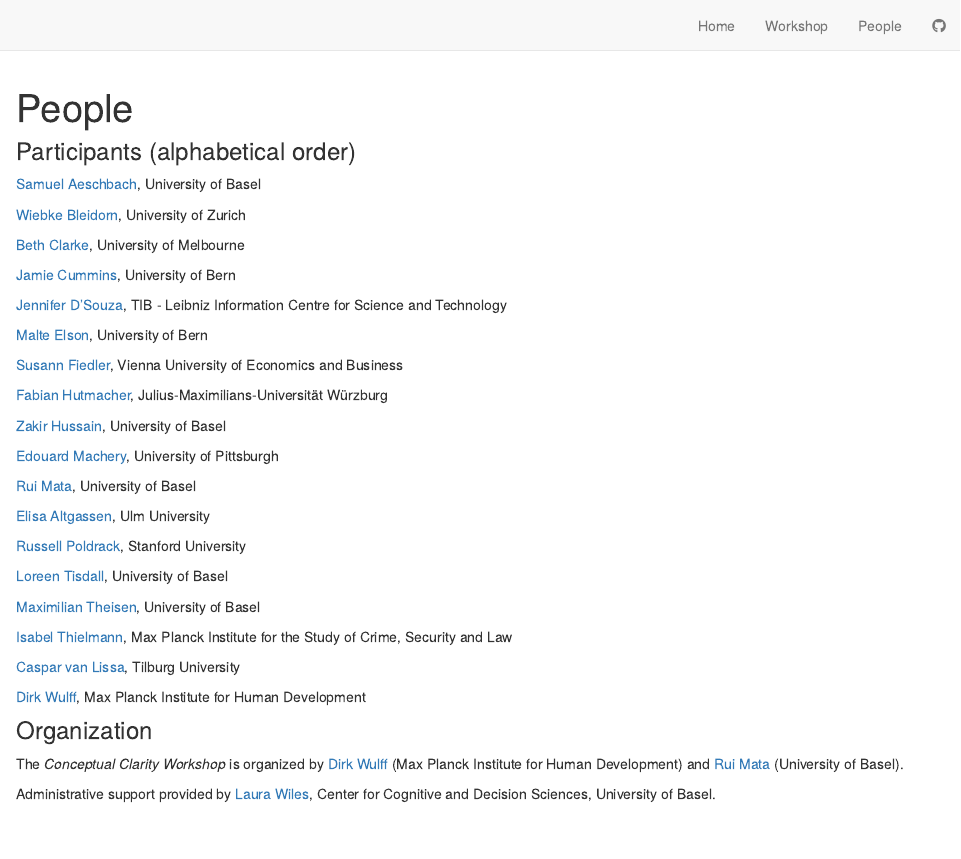
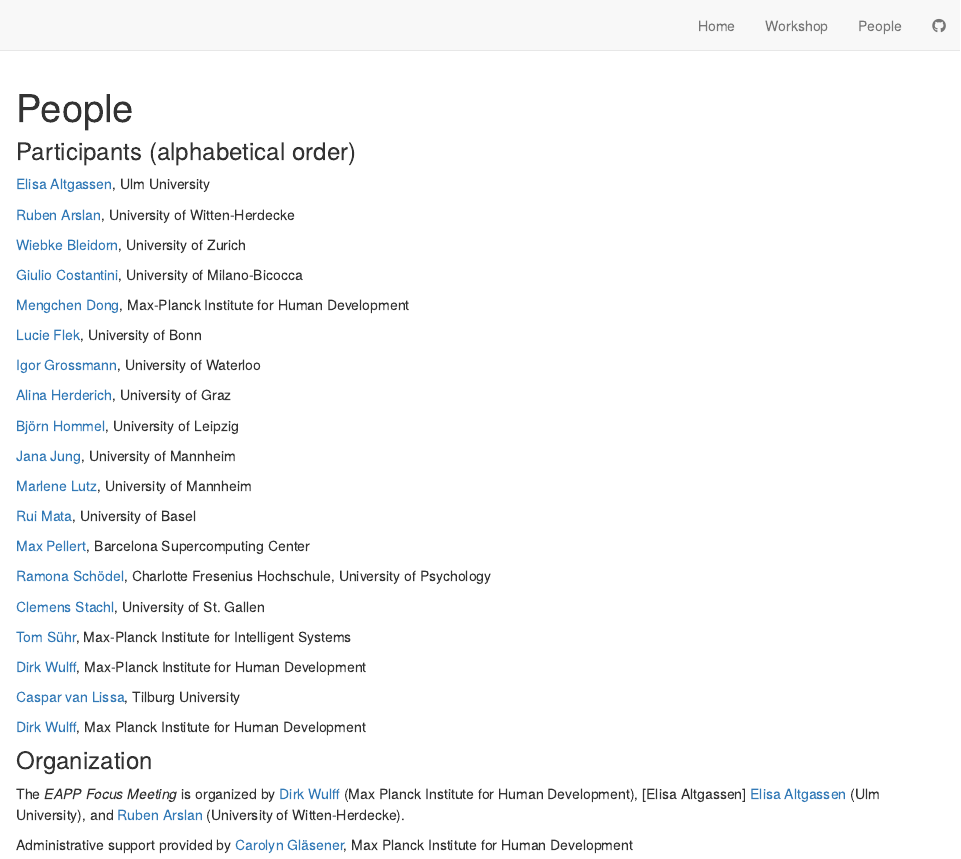
Before and after one commit to dwulff/AIxPersonality, an R Markdown document (people.Rmd): the page in a window 1100 px wide, from its top. Rendered offline with R 4.5, knitr and Pandoc, with nearby package versions; drawn as R Markdown's standard HTML page in place of the format the file asks for.

Commit message:
Update people.Rmd

```diff
--- a/people.Rmd
+++ b/people.Rmd
@@ -9,37 +9,39 @@ knitr::opts_chunk$set(echo = FALSE)
 
 ### Participants (alphabetical order)
 
-[Samuel Aeschbach](https://samuelaeschbach.com), University of Basel
+[Elisa Altgassen](https://www.uni-ulm.de/in/psy-dia/team/elisa-altgassen/), Ulm University
+
+[Ruben Arslan](https://rubenarslan.github.io/), University of Witten-Herdecke
 
 [Wiebke Bleidorn](https://www.psychologie.uzh.ch/de/bereiche/sob/diffpsy/team/leitung/bleidorn.html), University of Zurich
 
-[Beth Clarke](https://beth-clarke.com), University of Melbourne
+[Giulio Costantini](https://en.unimib.it/giulio-costantini), University of Milano-Bicocca
 
-[Jamie Cummins](https://www.dig.psy.unibe.ch/ueber_uns/personen/dr_cummins_jamie/index_ger.html), University of Bern
+[Mengchen Dong](https://www.mpib-berlin.mpg.de/mitarbeiter/mengchen-dong), Max-Planck Institute for Human Development
 
-[Jennifer D’Souza](https://www.tib.eu/en/research-development/research-groups-and-labs/data-science-and-digital-libraries/staff/jennifer-dsouza), TIB - Leibniz Information Centre for Science and Technology
+[Lucie Flek](https://www.uni-bonn.de/de/forschung-lehre/forschungsprofil/transdisziplinaere-forschungsbereiche/modelling/mitgliederverzeichnis/lucie-flek), University of Bonn
 
-[Malte Elson](https://www.dig.psy.unibe.ch/about_us/staff/prof_dr_elson_malte/index_eng.html), University of Bern
+[Igor Grossmann](https://igorgrossmann.com/), University of Waterloo
 
-[Susann Fiedler](https://www.wu.ac.at/cobe/prof-dr-susann-fiedler), Vienna University of Economics and Business
+[Alina Herderich](https://hai-lina.github.io/), University of Graz
 
-[Fabian Hutmacher](https://www.mcm.uni-wuerzburg.de/kp/personen/dr-fabian-hutmacher/), Julius-Maximilians-Universität Würzburg
+[Björn Hommel](https://www.lw.uni-leipzig.de/wilhelm-wundt-institut-fuer-psychologie/arbeitsgruppen/persoenlichkeitspsychologie-und-psychologische-diagnostik/team/dr-bjoern-hommel), University of Leipzig
 
-[Zakir Hussain](https://psychologie.unibas.ch/de/personen/zakir-hussain/about-me/), University of Basel
+[Jana Jung](https://jasoju.github.io/), University of Mannheim
 
-[Edouard Machery](https://www.edouardmachery.com/), University of Pittsburgh
+[Marlene Lutz](https://marlenelutz.github.io/), University of Mannheim
 
 [Rui Mata](https://psychologie.unibas.ch/de/personen/rui-mata/), University of Basel
 
-[Elisa Altgassen](https://www.uni-ulm.de/in/psy-dia/team/elisa-altgassen/), Ulm University
+[Max Pellert](https://mpellert.at/), Barcelona Supercomputing Center
 
-[Russell Poldrack](http://poldrack.github.io), Stanford University
+[Ramona Schödel](https://www.charlotte-fresenius-uni.de/forschung-lehre/professuren/prof-dr-ramona-schoedel/), Charlotte Fresenius Hochschule, University of Psychology
 
-[Loreen Tisdall](https://loreentisdall.github.io), University of Basel
+[Clemens Stachl](https://sites.google.com/view/clemensstachl/home), University of St. Gallen
 
-[Maximilian Theisen](https://psychologie.unibas.ch/de/personen/maximilian-theisen/), University of Basel
+[Tom Sühr](https://tomsuehr.com/), Max-Planck Institute for Intelligent Systems
 
-[Isabel Thielmann](https://csl.mpg.de/en/isabel-thielmann), Max Planck Institute for the Study of Crime, Security and Law
+[Dirk Wulff](https://www.mpib-berlin.mpg.de/staff/dirk-wulff), Max-Planck Institute for Human Development
 
 [Caspar van Lissa](https://cjvanlissa.github.io/resume/), Tilburg University
 
@@ -47,6 +49,6 @@ knitr::opts_chunk$set(echo = FALSE)
 
 ### Organization
 
-The *Conceptual Clarity Workshop* is organized by [Dirk Wulff](https://www.mpib-berlin.mpg.de/staff/dirk-wulff) (Max Planck Institute for Human Development) and [Rui Mata](https://psychologie.unibas.ch/de/fakultaet/abteilungen/cognitive-and-decision-sciences-305/) (University of Basel).
+The *EAPP Focus Meeting* is organized by [Dirk Wulff](https://www.mpib-berlin.mpg.de/staff/dirk-wulff) (Max Planck Institute for Human Development), [Elisa Altgassen] [Elisa Altgassen](https://www.uni-ulm.de/in/psy-dia/team/elisa-altgassen/) (Ulm University), and [Ruben Arslan](https://rubenarslan.github.io/) (University of Witten-Herdecke).
 
-Administrative support provided by [Laura Wiles](https://psychologie.unibas.ch/de/personen/laura-wiles/), Center for Cognitive and Decision Sciences, University of Basel.
+Administrative support provided by [Carolyn Gläsener](https://www.mpib-berlin.mpg.de/person/carolyn-glaesener/57651), Max Planck Institute for Human Development
```
